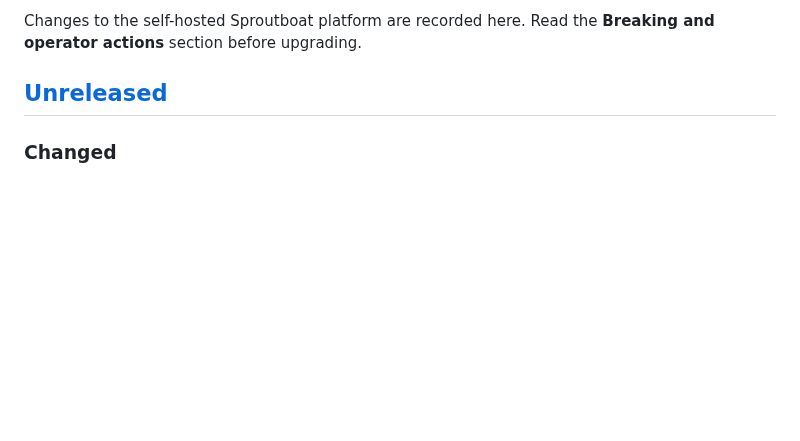
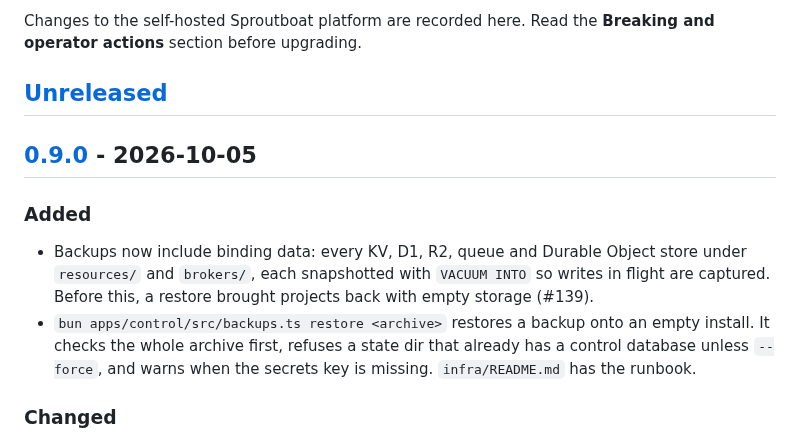
Before and after one commit to baronunread/sproutboat, a Markdown page: CHANGELOG.md, the part around one of its changes. GitHub-like rendering; blank space fills up the shorter version.

Commit message:
release: v0.9.0 (staged deploys, complete backups, broker state GC)
Co-Authored-By: Claude Opus 5.5 <noreply@anthropic.com>

```diff
--- a/CHANGELOG.md
+++ b/CHANGELOG.md
@@ -4,6 +4,19 @@ Changes to the self-hosted Sproutboat platform are recorded here. Read the
 **Breaking and operator actions** section before upgrading.
 
 ## [Unreleased]
+
+## [0.9.0] - 2026-10-05
+
+### Added
+
+- Backups now include binding data: every KV, D1, R2, queue and Durable
+  Object store under `resources/` and `brokers/`, each snapshotted with
+  `VACUUM INTO` so writes in flight are captured. Before this, a restore
+  brought projects back with empty storage (#139).
+- `bun apps/control/src/backups.ts restore <archive>` restores a backup onto
+  an empty install. It checks the whole archive first, refuses a state dir
+  that already has a control database unless `--force`, and warns when the
+  secrets key is missing. `infra/README.md` has the runbook.
 
 ### Changed
 
```
Also changed, not shown: other parts of CHANGELOG.md (+2 -1 lines).
